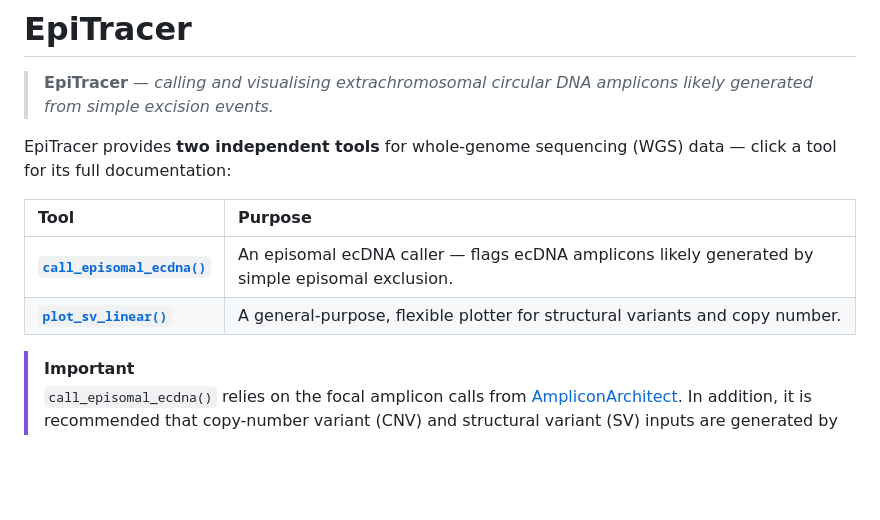
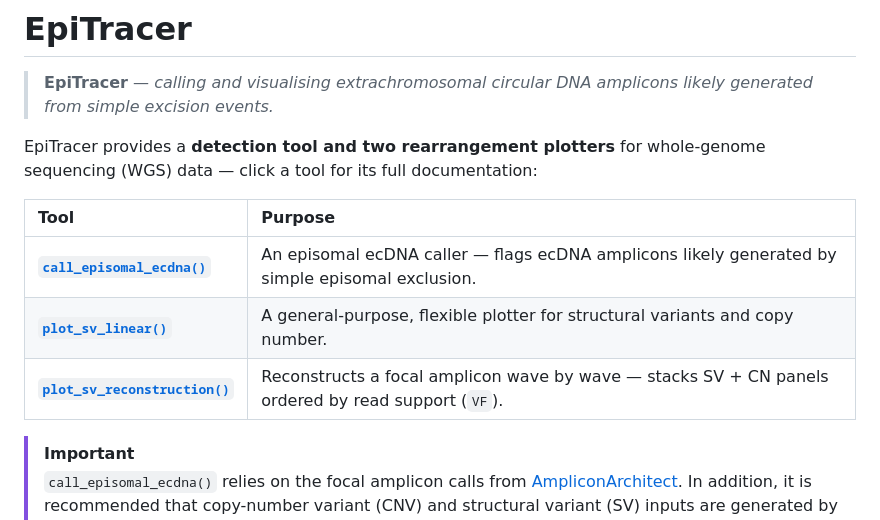
Before and after one commit to alhafidzhamdan/EpiTracer, a Markdown page: README.md, the part around the change. GitHub-like rendering; blank space fills up the shorter version.

```diff
--- a/README.md
+++ b/README.md
@@ -6,13 +6,14 @@
 > **EpiTracer** — *calling and visualising extrachromosomal circular DNA
 > amplicons likely generated from simple excision events.*
 
-EpiTracer provides **two independent tools** for whole-genome sequencing (WGS)
-data — click a tool for its full documentation:
+EpiTracer provides a **detection tool and two rearrangement plotters** for
+whole-genome sequencing (WGS) data — click a tool for its full documentation:
 
 | Tool | Purpose |
 | :--- | :--- |
 | [**`call_episomal_ecdna()`**](docs/call_episomal_ecdna.md) | An episomal ecDNA caller — flags ecDNA amplicons likely generated by simple episomal exclusion. |
 | [**`plot_sv_linear()`**](docs/plot_sv_linear.md) | A general-purpose, flexible plotter for structural variants and copy number. |
+| [**`plot_sv_reconstruction()`**](docs/plot_sv_reconstruction.md) | Reconstructs a focal amplicon wave by wave — stacks SV + CN panels ordered by read support (`VF`). |
 
 > [!IMPORTANT]
 > `call_episomal_ecdna()` relies on the focal amplicon calls from
```
Also changed, not shown: NEWS.md (+23 -0 lines), docs/plot_sv_reconstruction.md (added, +136 -0 lines), man/figures/README-DO11501T1-CDK4-reconstruction.png (added), man/figures/README-HMF000570T2-reconstruction.png (added), 1 other file.
